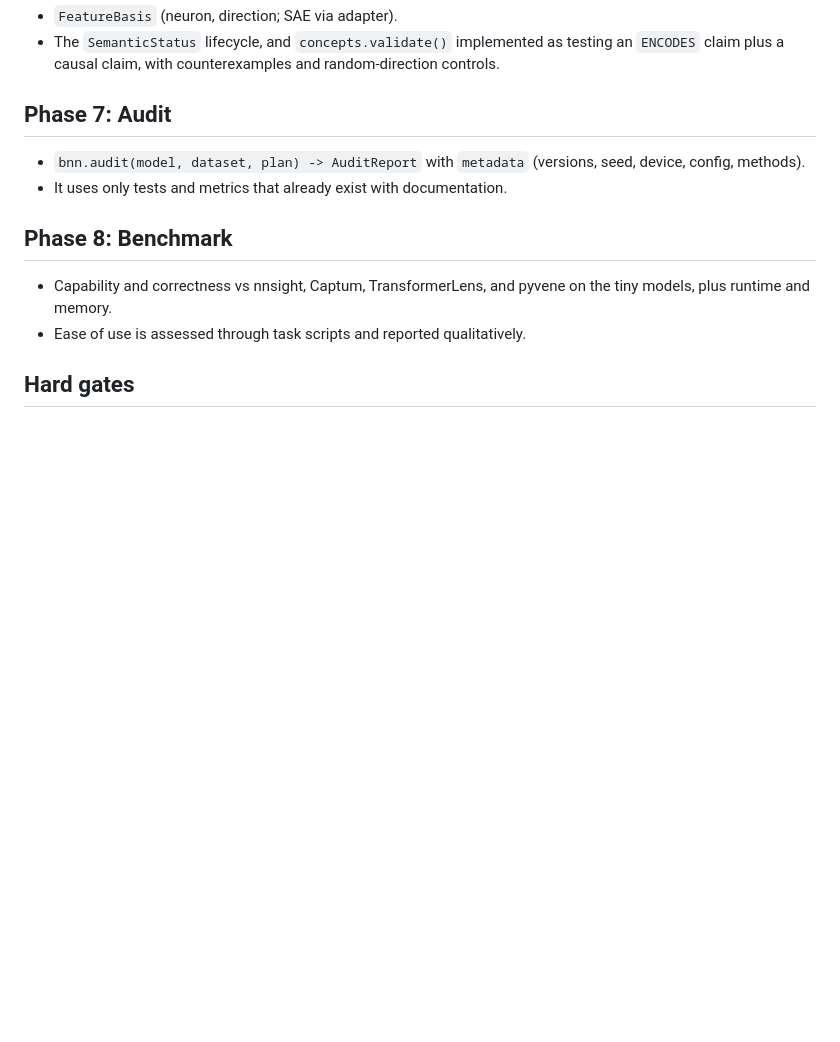
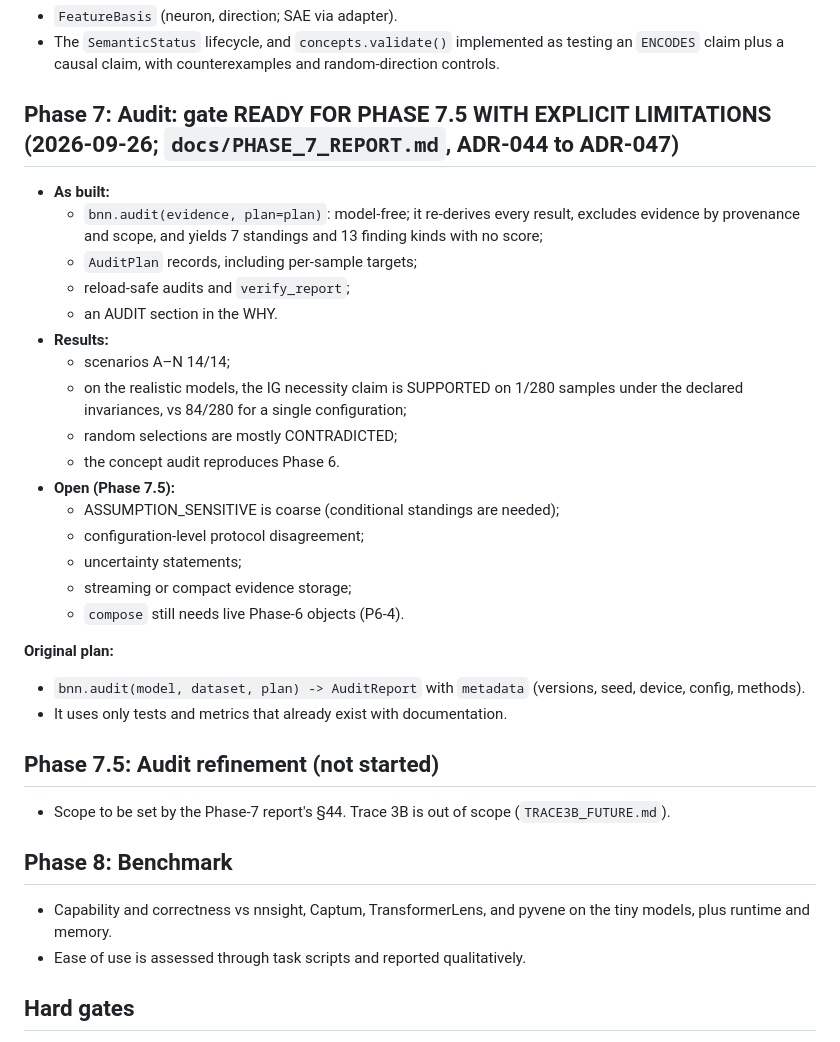
Before and after one commit to NikolasRoufas/beyondnn, a Markdown page: docs/roadmap/ROADMAP.md, the part around the change. GitHub-like rendering; blank space fills up the shorter version.

```diff
--- a/docs/roadmap/ROADMAP.md
+++ b/docs/roadmap/ROADMAP.md
@@ -159,9 +159,31 @@ Detailed plan: [`PHASE_1_PLAN.md`](PHASE_1_PLAN.md) (milestones M1.0–M1.10).
 - `FeatureBasis` (neuron, direction; SAE via adapter).
 - The `SemanticStatus` lifecycle, and `concepts.validate()` implemented as testing an `ENCODES` claim plus a causal claim, with counterexamples and random-direction controls.
 
-## Phase 7: Audit
+## Phase 7: Audit: **gate READY FOR PHASE 7.5 WITH EXPLICIT LIMITATIONS** (2026-09-26; `docs/PHASE_7_REPORT.md`, ADR-044 to ADR-047)
+
+- **As built:**
+  - `bnn.audit(evidence, plan=plan)`: model-free; it re-derives every result, excludes evidence by provenance and scope, and yields 7 standings and 13 finding kinds with no score;
+  - `AuditPlan` records, including per-sample targets;
+  - reload-safe audits and `verify_report`;
+  - an AUDIT section in the WHY.
+- **Results:**
+  - scenarios A–N 14/14;
+  - on the realistic models, the IG necessity claim is SUPPORTED on 1/280 samples under the declared invariances, vs 84/280 for a single configuration;
+  - random selections are mostly CONTRADICTED;
+  - the concept audit reproduces Phase 6.
+- **Open (Phase 7.5):**
+  - ASSUMPTION_SENSITIVE is coarse (conditional standings are needed);
+  - configuration-level protocol disagreement;
+  - uncertainty statements;
+  - streaming or compact evidence storage;
+  - `compose` still needs live Phase-6 objects (P6-4).
+
+**Original plan:**
 - `bnn.audit(model, dataset, plan) -> AuditReport` with `metadata` (versions, seed, device, config, methods).
 - It uses only tests and metrics that already exist with documentation.
+
+## Phase 7.5: Audit refinement (not started)
+- Scope to be set by the Phase-7 report's §44. Trace 3B is out of scope (`TRACE3B_FUTURE.md`).
 
 ## Phase 8: Benchmark
 - Capability and correctness vs nnsight, Captum, TransformerLens, and pyvene on the tiny models, plus runtime and memory.
```
Also changed, not shown: docs/PHASE_7_REPORT.md (added, +453 -0 lines), docs/experiments/EXPERIMENT_LOG.md (+41 -0 lines).
